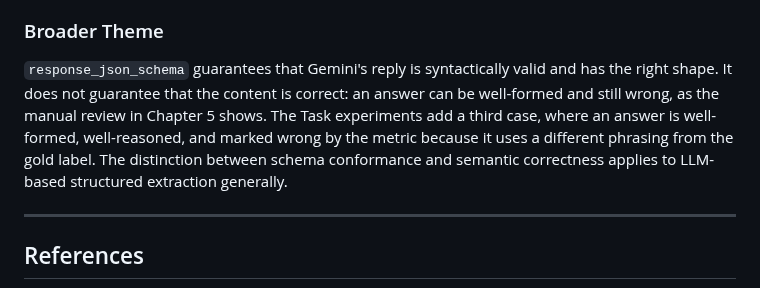
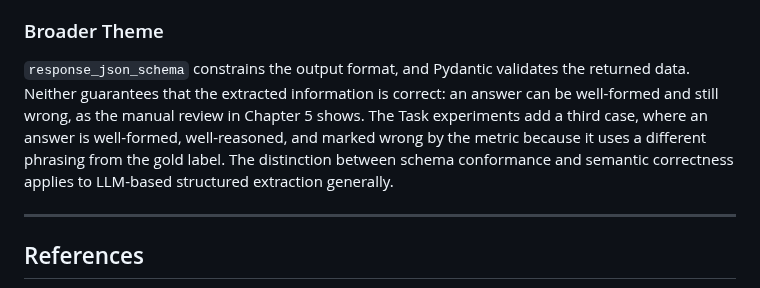
Before and after one commit to sanemat/uol-fp, a Markdown page: report4/report.md, the part around the change. Drawn GitHub-style.

Commit message:
docs: state Pydantic validation alongside response_json_schema in report4

```diff
--- a/report4/report.md
+++ b/report4/report.md
@@ -613,7 +613,7 @@ The next experiments follow from the results above.
 
 ### Broader Theme
 
-`response_json_schema` guarantees that Gemini's reply is syntactically valid and has the right shape. It does not guarantee that the content is correct: an answer can be well-formed and still wrong, as the manual review in Chapter 5 shows. The Task experiments add a third case, where an answer is well-formed, well-reasoned, and marked wrong by the metric because it uses a different phrasing from the gold label. The distinction between schema conformance and semantic correctness applies to LLM-based structured extraction generally.
+`response_json_schema` constrains the output format, and Pydantic validates the returned data. Neither guarantees that the extracted information is correct: an answer can be well-formed and still wrong, as the manual review in Chapter 5 shows. The Task experiments add a third case, where an answer is well-formed, well-reasoned, and marked wrong by the metric because it uses a different phrasing from the gold label. The distinction between schema conformance and semantic correctness applies to LLM-based structured extraction generally.
 
 ---
 
```
